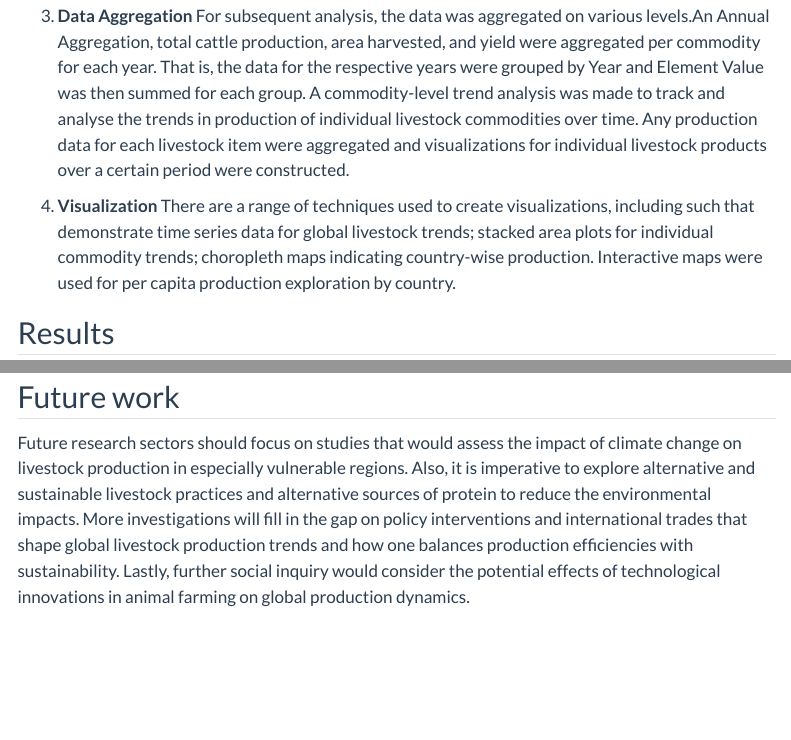
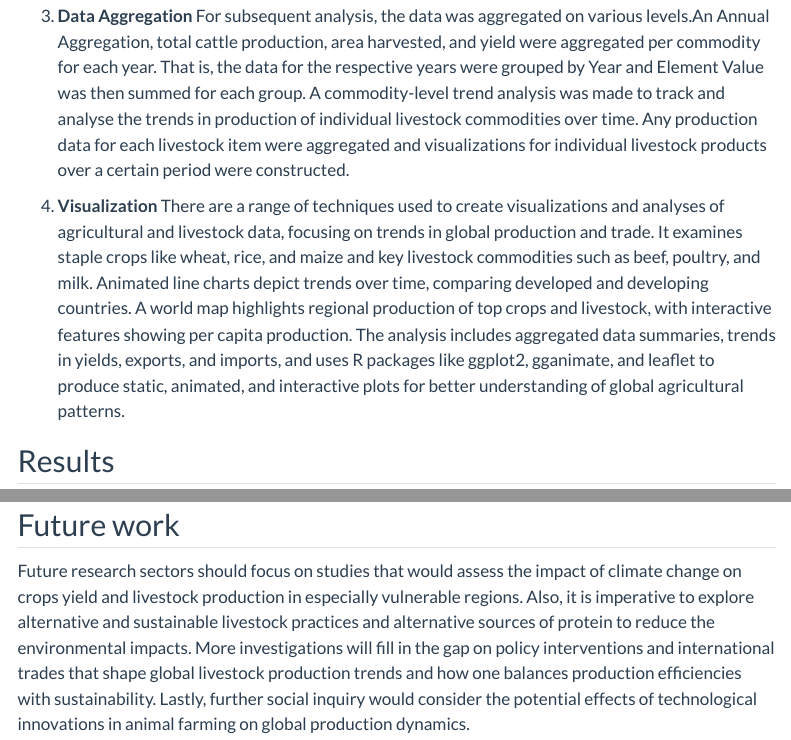
Before and after one commit to Praagnya/Global-Trends-in-Agriculture-Crops-and-Livestock, a Quarto document (index.qmd): the page in a window 1100 px wide, from 3280 px down, and a second part further down, joined at a grey line. Rendered offline with R 4.5, knitr and Pandoc in place of Quarto, with nearby package versions; menus at the side of the page are left out.

Commit message:
Updated Visualization

```diff
--- a/index.qmd
+++ b/index.qmd
@@ -102,13 +102,11 @@ Key datasets carried out for the analysis included:
 
 Production_Crops_Livestock_E_All_Data.csv: It comprises production data for multiple livestock commodities. Production_Crops_Livestock_E_AreaCodes.csv: It provides the area (country) codes and names. Production_Crops_Livestock_E_Elements.csv: It provides the respective observations of various elements (production, area harvested, yield). Production_Crops_Livestock_E_ItemCodes.csv: It gives codes and descriptions of each component of livestock (i.e., Beef, Poultry, Milk).
 
-2.  **Data Processing**
- The dataset was reshaped from a wide format (with columns for each year) to a long format (with year and value columns), enabling the analysis of time series data for each commodity. This was achieved by pivoting the dataset on the year column. Rows with missing values for essential columns, such as Year or Value, were removed. This ensured that only complete observations were used for analysis.
+2.  **Data Processing** The dataset was reshaped from a wide format (with columns for each year) to a long format (with year and value columns), enabling the analysis of time series data for each commodity. This was achieved by pivoting the dataset on the year column. Rows with missing values for essential columns, such as Year or Value, were removed. This ensured that only complete observations were used for analysis.
 
-3.  **Data Aggregation**
-For subsequent analysis, the data was aggregated on various levels.An Annual Aggregation, total cattle production, area harvested, and yield were aggregated per commodity for each year. That is, the data for the respective years were grouped by Year and Element Value was then summed for each group. A commodity-level trend analysis was made to track and analyse the trends in production of individual livestock commodities over time. Any production data for each livestock item were aggregated and visualizations for individual livestock products over a certain period were constructed.
+3.  **Data Aggregation** For subsequent analysis, the data was aggregated on various levels.An Annual Aggregation, total cattle production, area harvested, and yield were aggregated per commodity for each year. That is, the data for the respective years were grouped by Year and Element Value was then summed for each group. A commodity-level trend analysis was made to track and analyse the trends in production of individual livestock commodities over time. Any production data for each livestock item were aggregated and visualizations for individual livestock products over a certain period were constructed.
 
-4.  **Visualization** There are a range of techniques used to create visualizations, including such that demonstrate time series data for global livestock trends; stacked area plots for individual commodity trends; choropleth maps indicating country-wise production. Interactive maps were used for per capita production exploration by country.
+4.  **Visualization** There are a range of techniques used to create visualizations and analyses of agricultural and livestock data, focusing on trends in global production and trade. It examines staple crops like wheat, rice, and maize and key livestock commodities such as beef, poultry, and milk. Animated line charts depict trends over time, comparing developed and developing countries. A world map highlights regional production of top crops and livestock, with interactive features showing per capita production. The analysis includes aggregated data summaries, trends in yields, exports, and imports, and uses R packages like ggplot2, gganimate, and leaflet to produce static, animated, and interactive plots for better understanding of global agricultural patterns.
 
 ## Results
 
@@ -122,4 +120,4 @@ The findings highlight that policymakers have to encourage sustainability and ef
 
 ## Future work
 
-Future research sectors should focus on studies that would assess the impact of climate change on livestock production in especially vulnerable regions. Also, it is imperative to explore alternative and sustainable livestock practices and alternative sources of protein to reduce the environmental impacts. More investigations will fill in the gap on policy interventions and international trades that shape global livestock production trends and how one balances production efficiencies with sustainability. Lastly, further social inquiry would consider the potential effects of technological innovations in animal farming on global production dynamics.
+Future research sectors should focus on studies that would assess the impact of climate change on crops yield and livestock production in especially vulnerable regions. Also, it is imperative to explore alternative and sustainable livestock practices and alternative sources of protein to reduce the environmental impacts. More investigations will fill in the gap on policy interventions and international trades that shape global livestock production trends and how one balances production efficiencies with sustainability. Lastly, further social inquiry would consider the potential effects of technological innovations in animal farming on global production dynamics.
```
